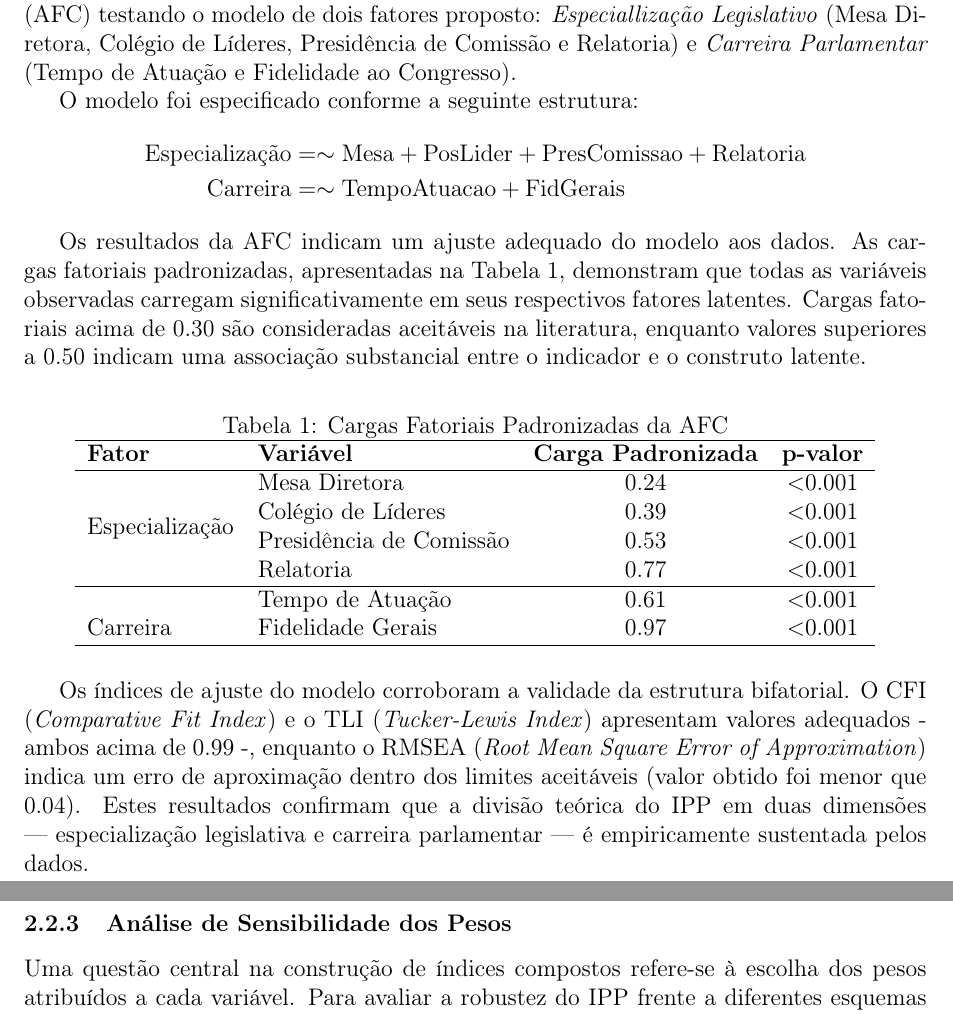
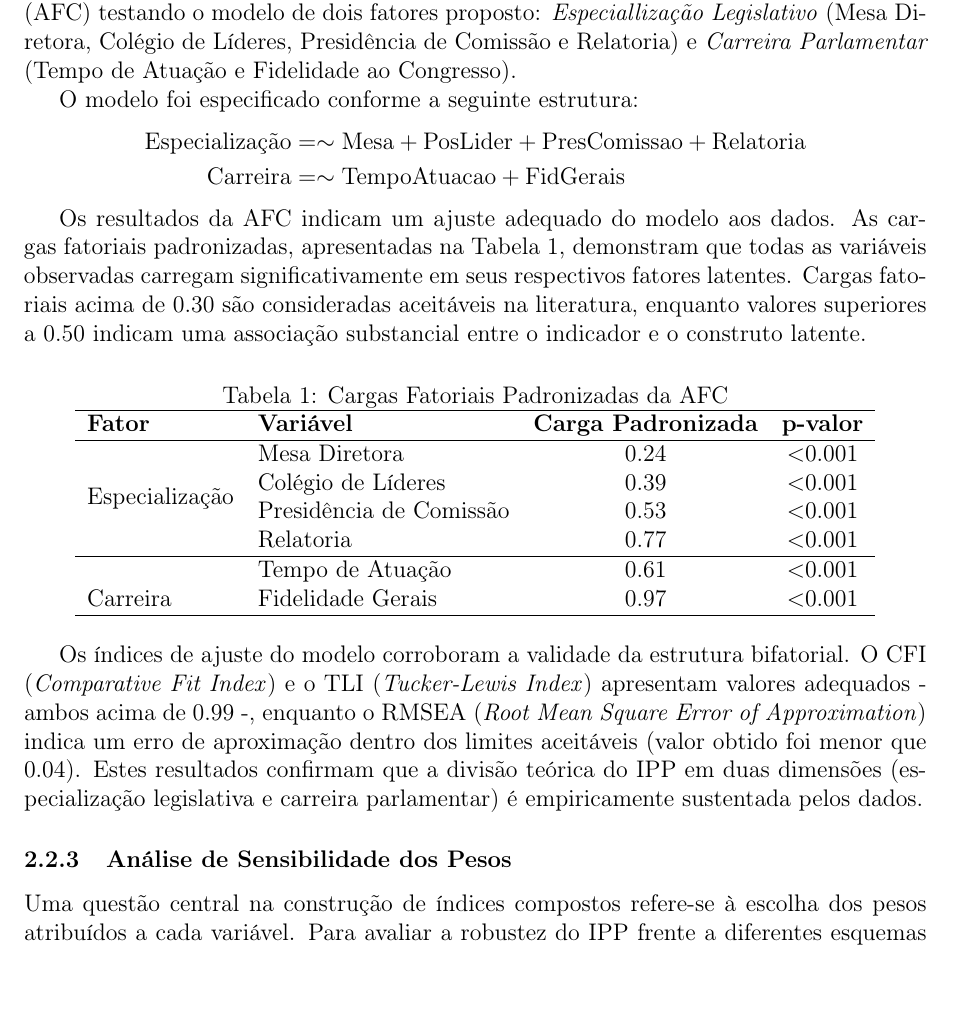
Before and after one commit to AcacioTelechi/redem-index, a LaTeX document (docs/main.tex, which reads docs/IPP/validacao_e_aplicacao.tex): two parts of pages 6 and 7 of 21 before the commit and part of page 6 of 21 after it, the two joined at a grey line, cut so that both start at the same text. Compiled offline with pdfLaTeX.

Commit message:
fix: correct section numbering and formatting in the main document and validation report for improved clarity and consistency; ensure accurate representation of analysis results

```diff
--- a/docs/IPP/validacao_e_aplicacao.tex
+++ b/docs/IPP/validacao_e_aplicacao.tex
@@ -64,7 +64,7 @@ Os resultados da AFC indicam um ajuste adequado do modelo aos dados. As cargas f
 \end{tabular}
 \end{table}
 
-Os índices de ajuste do modelo corroboram a validade da estrutura bifatorial. O CFI (\textit{Comparative Fit Index}) e o TLI (\textit{Tucker-Lewis Index}) apresentam valores adequados - ambos acima de 0.99 -, enquanto o RMSEA (\textit{Root Mean Square Error of Approximation}) indica um erro de aproximação dentro dos limites aceitáveis (valor obtido foi menor que 0.04). Estes resultados confirmam que a divisão teórica do IPP em duas dimensões --- especialização legislativa e carreira parlamentar --- é empiricamente sustentada pelos dados.
+Os índices de ajuste do modelo corroboram a validade da estrutura bifatorial. O CFI (\textit{Comparative Fit Index}) e o TLI (\textit{Tucker-Lewis Index}) apresentam valores adequados - ambos acima de 0.99 -, enquanto o RMSEA (\textit{Root Mean Square Error of Approximation}) indica um erro de aproximação dentro dos limites aceitáveis (valor obtido foi menor que 0.04). Estes resultados confirmam que a divisão teórica do IPP em duas dimensões (especialização legislativa e carreira parlamentar) é empiricamente sustentada pelos dados.
 
 \subsubsection{Análise de Sensibilidade dos Pesos}
 
```
Also changed, not shown: docs/main.pdf.
